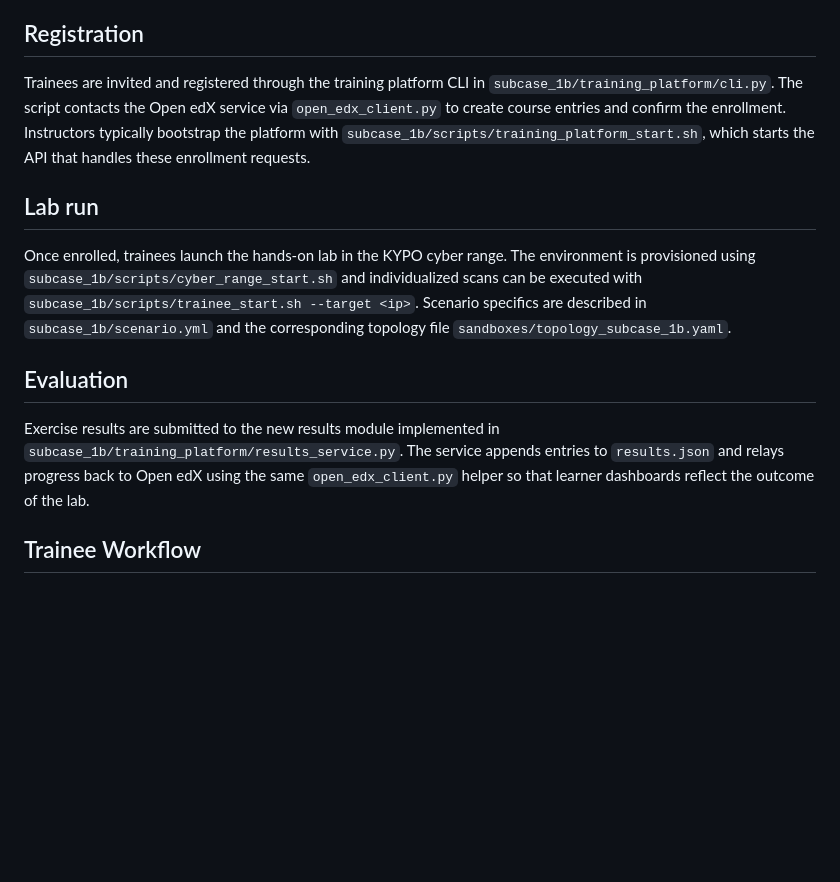
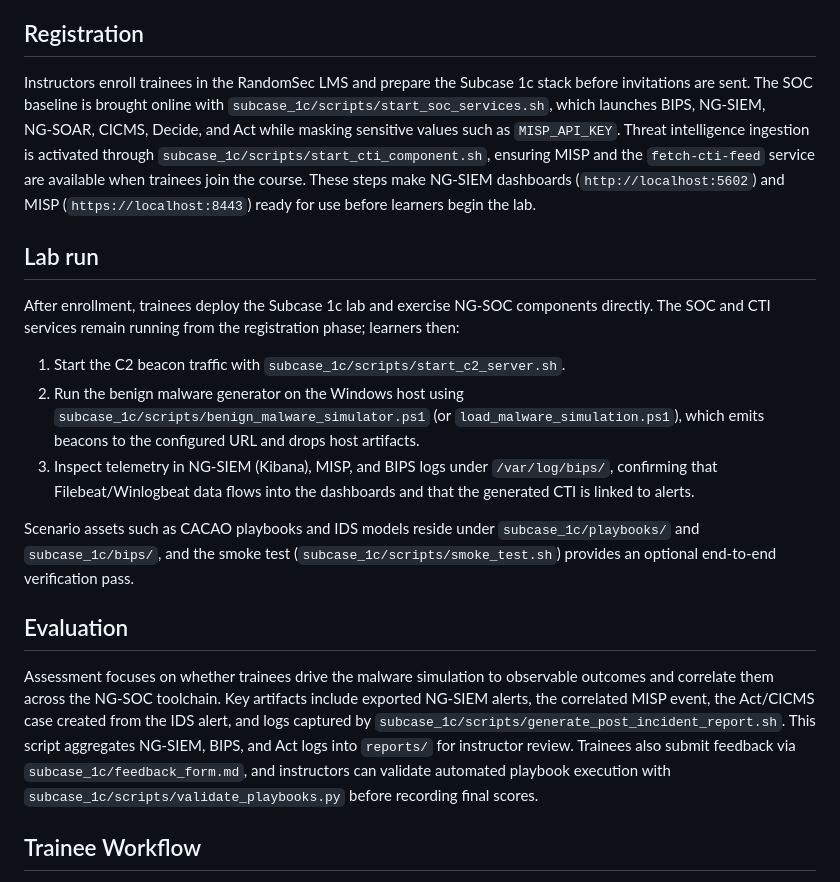
Before and after one commit to jmratwork/techanalysissecmanage-crcz-lm5v1c, a Markdown page: docs/training_workflows.md, the part around the change. Rendered like a GitHub page; blank space fills up the shorter version.

Commit message:
Align training workflow docs with Subcase 1c

```diff
--- a/docs/training_workflows.md
+++ b/docs/training_workflows.md
@@ -13,29 +13,47 @@ Trainees should familiarize themselves with fundamental concepts in network secu
 
 ## Registration
 
-Trainees are invited and registered through the training platform CLI in
-`subcase_1b/training_platform/cli.py`. The script contacts the Open edX
-service via `open_edx_client.py` to create course entries and confirm the
-enrollment. Instructors typically bootstrap the platform with
-`subcase_1b/scripts/training_platform_start.sh`, which starts the API that
-handles these enrollment requests.
+Instructors enroll trainees in the RandomSec LMS and prepare the Subcase 1c
+stack before invitations are sent. The SOC baseline is brought online with
+`subcase_1c/scripts/start_soc_services.sh`, which launches BIPS, NG‑SIEM,
+NG‑SOAR, CICMS, Decide, and Act while masking sensitive values such as
+`MISP_API_KEY`. Threat intelligence ingestion is activated through
+`subcase_1c/scripts/start_cti_component.sh`, ensuring MISP and the
+`fetch-cti-feed` service are available when trainees join the course. These
+steps make NG‑SIEM dashboards (`http://localhost:5602`) and MISP
+(`https://localhost:8443`) ready for use before learners begin the lab.
 
 ## Lab run
 
-Once enrolled, trainees launch the hands‑on lab in the KYPO cyber range.
-The environment is provisioned using `subcase_1b/scripts/cyber_range_start.sh`
-and individualized scans can be executed with
-`subcase_1b/scripts/trainee_start.sh --target <ip>`. Scenario specifics are
-described in `subcase_1b/scenario.yml` and the corresponding topology file
-`sandboxes/topology_subcase_1b.yaml`.
+After enrollment, trainees deploy the Subcase 1c lab and exercise NG‑SOC
+components directly. The SOC and CTI services remain running from the
+registration phase; learners then:
+
+1. Start the C2 beacon traffic with `subcase_1c/scripts/start_c2_server.sh`.
+2. Run the benign malware generator on the Windows host using
+   `subcase_1c/scripts/benign_malware_simulator.ps1` (or
+   `load_malware_simulation.ps1`), which emits beacons to the configured
+   URL and drops host artifacts.
+3. Inspect telemetry in NG‑SIEM (Kibana), MISP, and BIPS logs under
+   `/var/log/bips/`, confirming that Filebeat/Winlogbeat data flows into the
+   dashboards and that the generated CTI is linked to alerts.
+
+Scenario assets such as CACAO playbooks and IDS models reside under
+`subcase_1c/playbooks/` and `subcase_1c/bips/`, and the smoke test
+(`subcase_1c/scripts/smoke_test.sh`) provides an optional end-to-end
+verification pass.
 
 ## Evaluation
 
-Exercise results are submitted to the new results module implemented in
-`subcase_1b/training_platform/results_service.py`. The service appends
-entries to `results.json` and relays progress back to Open edX using the
-same `open_edx_client.py` helper so that learner dashboards reflect the
-outcome of the lab.
+Assessment focuses on whether trainees drive the malware simulation to
+observable outcomes and correlate them across the NG‑SOC toolchain. Key
+artifacts include exported NG‑SIEM alerts, the correlated MISP event, the
+Act/CICMS case created from the IDS alert, and logs captured by
+`subcase_1c/scripts/generate_post_incident_report.sh`. This script
+aggregates NG‑SIEM, BIPS, and Act logs into `reports/` for instructor
+review. Trainees also submit feedback via `subcase_1c/feedback_form.md`, and
+instructors can validate automated playbook execution with
+`subcase_1c/scripts/validate_playbooks.py` before recording final scores.
 
 ## Trainee Workflow
 
```
